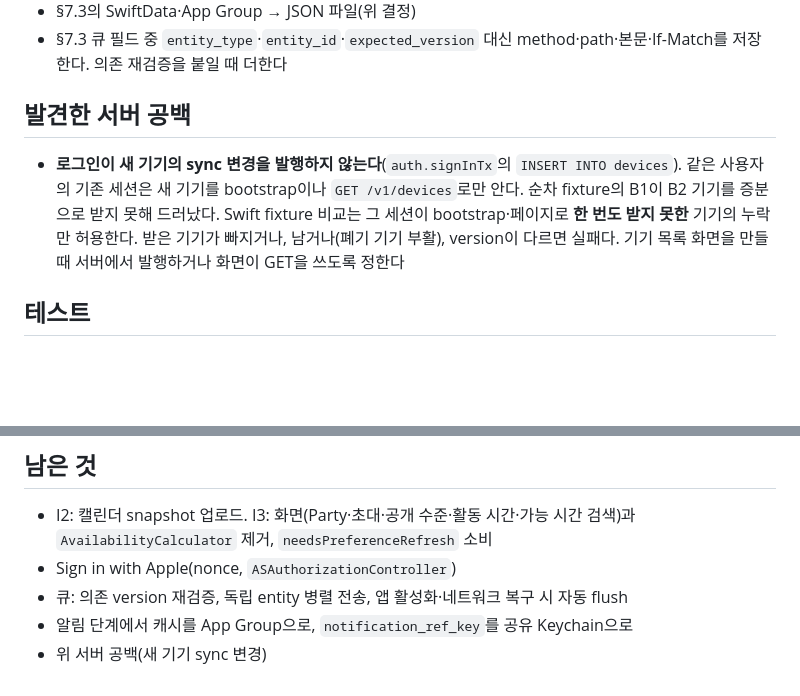
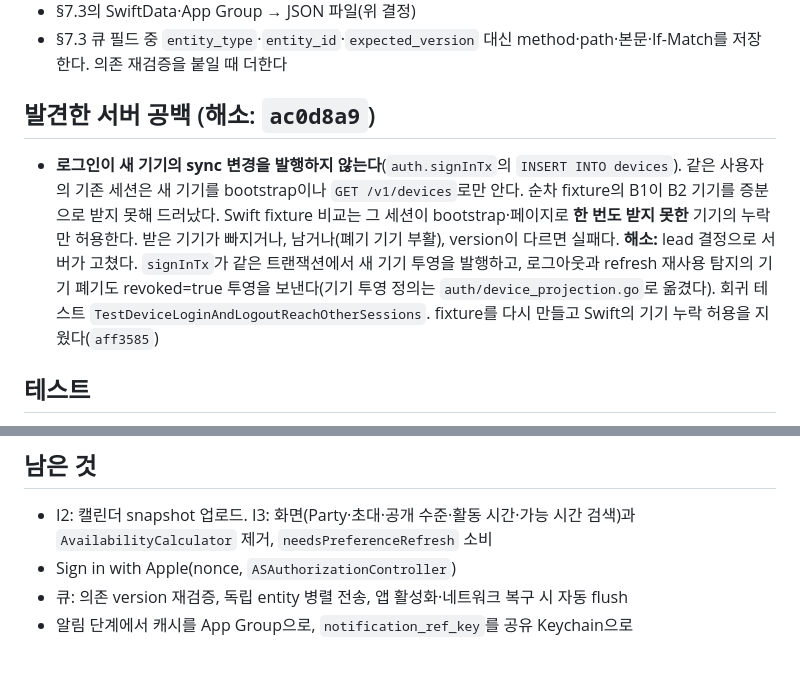
Before and after one commit to hongsh26/plan_app, a Markdown page: docs/rec/2026-10-29_1254_ios_foundation.md, 2 parts joined by grey strips. GitHub-like rendering; blank space fills up the shorter version.

Commit message:
rec에 기기 sync 공백 해소와 참석 거절 일정 결정을 적는다
Co-Authored-By: Claude Opus 5.5 <noreply@anthropic.com>

```diff
--- a/docs/rec/2026-10-29_1254_ios_foundation.md
+++ b/docs/rec/2026-10-29_1254_ios_foundation.md
@@ -43,9 +43,9 @@
 - §7.3의 SwiftData·App Group → JSON 파일(위 결정)
 - §7.3 큐 필드 중 `entity_type`·`entity_id`·`expected_version` 대신 method·path·본문·If-Match를 저장한다. 의존 재검증을 붙일 때 더한다
 
-## 발견한 서버 공백
+## 발견한 서버 공백 (해소: `ac0d8a9`)
 
-- **로그인이 새 기기의 sync 변경을 발행하지 않는다**(`auth.signInTx`의 `INSERT INTO devices`). 같은 사용자의 기존 세션은 새 기기를 bootstrap이나 `GET /v1/devices`로만 안다. 순차 fixture의 B1이 B2 기기를 증분으로 받지 못해 드러났다. Swift fixture 비교는 그 세션이 bootstrap·페이지로 **한 번도 받지 못한** 기기의 누락만 허용한다. 받은 기기가 빠지거나, 남거나(폐기 기기 부활), version이 다르면 실패다. 기기 목록 화면을 만들 때 서버에서 발행하거나 화면이 GET을 쓰도록 정한다
+- **로그인이 새 기기의 sync 변경을 발행하지 않는다**(`auth.signInTx`의 `INSERT INTO devices`). 같은 사용자의 기존 세션은 새 기기를 bootstrap이나 `GET /v1/devices`로만 안다. 순차 fixture의 B1이 B2 기기를 증분으로 받지 못해 드러났다. Swift fixture 비교는 그 세션이 bootstrap·페이지로 **한 번도 받지 못한** 기기의 누락만 허용한다. 받은 기기가 빠지거나, 남거나(폐기 기기 부활), version이 다르면 실패다. **해소:** lead 결정으로 서버가 고쳤다. `signInTx`가 같은 트랜잭션에서 새 기기 투영을 발행하고, 로그아웃과 refresh 재사용 탐지의 기기 폐기도 revoked=true 투영을 보낸다(기기 투영 정의는 `auth/device_projection.go`로 옮겼다). 회귀 테스트 `TestDeviceLoginAndLogoutReachOtherSessions`. fixture를 다시 만들고 Swift의 기기 누락 허용을 지웠다(`aff3585`)
 
 ## 테스트
 
@@ -65,4 +65,3 @@
 - Sign in with Apple(nonce, `ASAuthorizationController`)
 - 큐: 의존 version 재검증, 독립 entity 병렬 전송, 앱 활성화·네트워크 복구 시 자동 flush
 - 알림 단계에서 캐시를 App Group으로, `notification_ref_key`를 공유 Keychain으로
-- 위 서버 공백(새 기기 sync 변경)
```
Also changed, not shown: docs/rec/2026-10-29_1332_ios_calendar_upload.md (+1 -1 lines).
